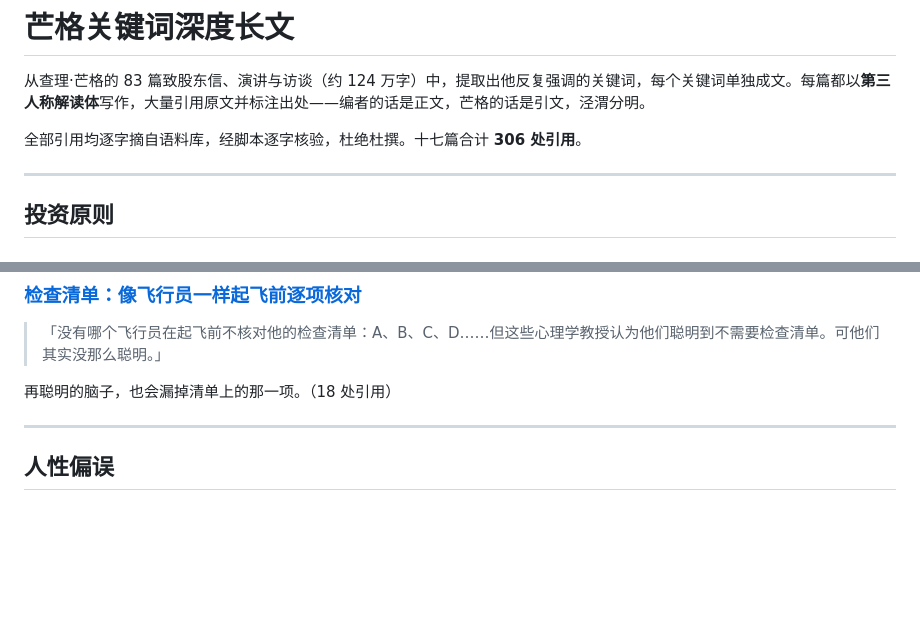
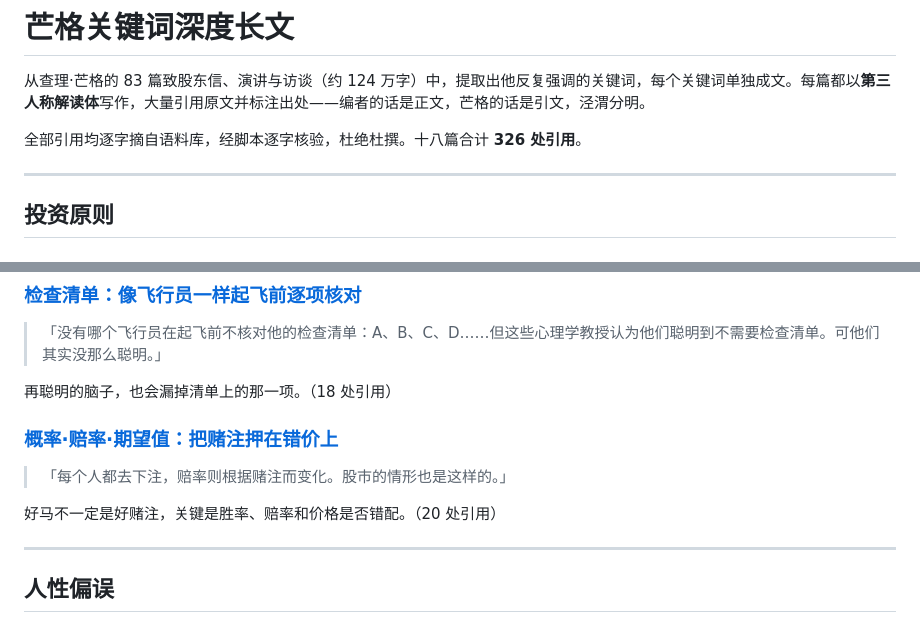
Before and after one commit to Esdeath/website_munger, a Markdown page: articles/README.md, 2 parts joined by grey strips. GitHub-like rendering; blank space fills up the shorter version.

Commit message:
article: 概率赔率期望值

```diff
--- a/articles/README.md
+++ b/articles/README.md
@@ -2,7 +2,7 @@
 
 从查理·芒格的 83 篇致股东信、演讲与访谈（约 124 万字）中，提取出他反复强调的关键词，每个关键词单独成文。每篇都以**第三人称解读体**写作，大量引用原文并标注出处——编者的话是正文，芒格的话是引文，泾渭分明。
 
-全部引用均逐字摘自语料库，经脚本逐字核验，杜绝杜撰。十七篇合计 **306 处引用**。
+全部引用均逐字摘自语料库，经脚本逐字核验，杜绝杜撰。十八篇合计 **326 处引用**。
 
 ---
 
@@ -36,6 +36,11 @@
 > 「没有哪个飞行员在起飞前不核对他的检查清单：A、B、C、D……但这些心理学教授认为他们聪明到不需要检查清单。可他们其实没那么聪明。」
 
 再聪明的脑子，也会漏掉清单上的那一项。（18 处引用）
+
+### [概率·赔率·期望值：把赌注押在错价上](概率赔率期望值-把赌注押在错价上.md)
+> 「每个人都去下注，赔率则根据赌注而变化。股市的情形也是这样的。」
+
+好马不一定是好赌注，关键是胜率、赔率和价格是否错配。（20 处引用）
 
 ---
 
```
Also changed, not shown: articles/TODO.md (+5 -4 lines), articles/概率赔率期望值-把赌注押在错价上.md (added, +163 -0 lines).
